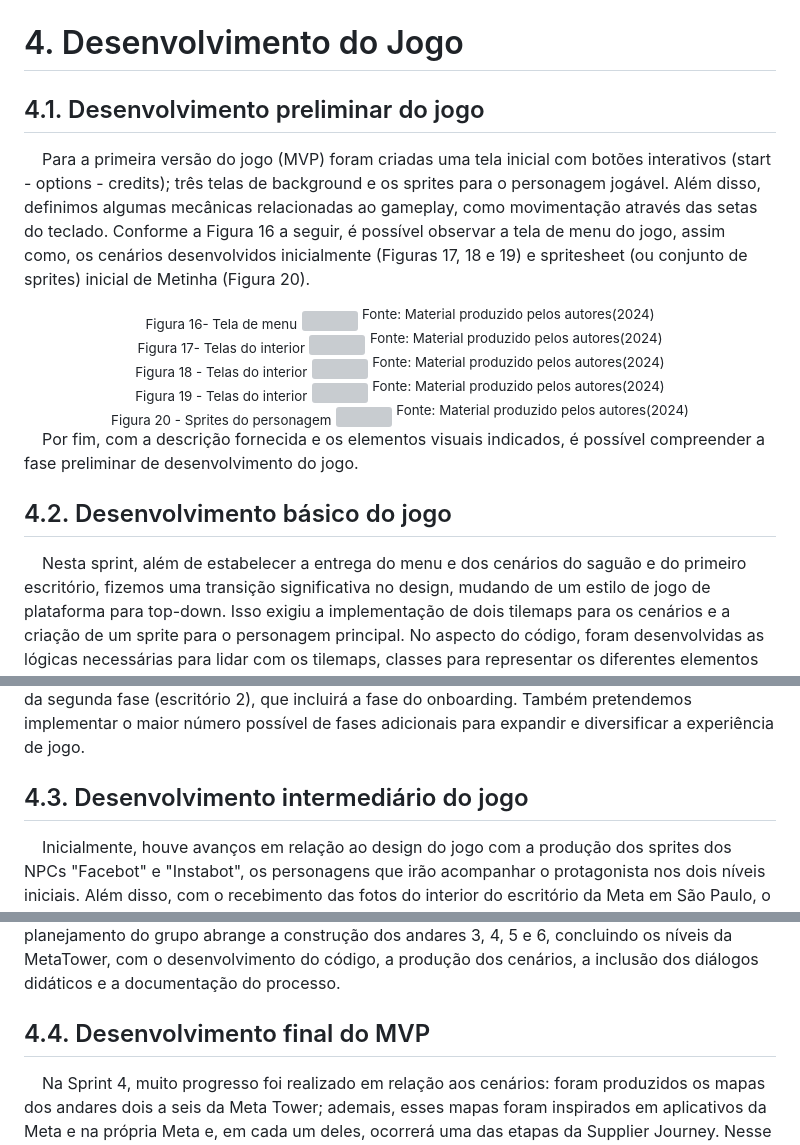
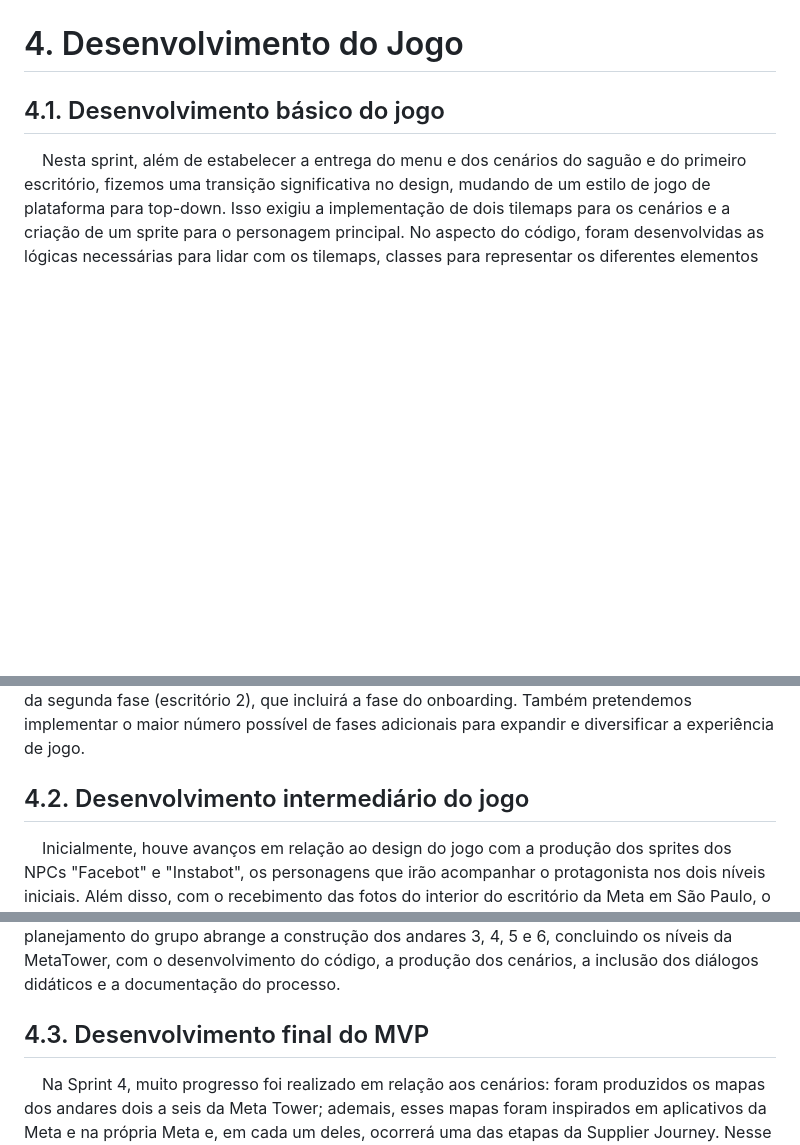
Before and after one commit to theVersan/metamakers, a Markdown page: 2024-T0014-IN01-G02-main/document/gdd.md, 3 parts joined by grey strips. Drawn GitHub-style; blank space fills up the shorter version; grey boxes are pictures that could not be loaded.

Commit message:
redefine seções

```diff
--- a/2024-T0014-IN01-G02-main/document/gdd.md
+++ b/2024-T0014-IN01-G02-main/document/gdd.md
@@ -571,43 +571,8 @@ Após subir, Metinha chega ao andar inspirado no Facebook, onde há a primeira t
 
 # <a name="c4"></a>4. Desenvolvimento do Jogo
 
-## 4.1. Desenvolvimento preliminar do jogo
 
-&nbsp;&nbsp;&nbsp;&nbsp;Para a primeira versão do jogo (MVP) foram criadas uma tela inicial com botões interativos (start - options - credits); três telas de background e os sprites para o personagem jogável. Além disso, definimos algumas mecânicas relacionadas ao gameplay, como movimentação através das setas do teclado. Conforme a Figura 16 a seguir, é possível observar a tela de menu do jogo, assim como, os cenários desenvolvidos inicialmente (Figuras 17, 18 e 19) e spritesheet (ou conjunto de sprites) inicial de Metinha (Figura 20).
-
-<div align="center">
-<sub>Figura 16- Tela de menu</sub>
-<img src="/document/assets/menu_screen.jpeg" width="100%">
-<sup>Fonte: Material produzido pelos autores(2024)</sup>
-</div>
-
-<div align="center">
-<sub>Figura  17- Telas do interior</sub>
-<img src="/document/assets/office_screen.jpeg" width="100%">
-<sup>Fonte: Material produzido pelos autores(2024)</sup>
-</div>
-
-<div align="center">
-<sub>Figura 18 - Telas do interior</sub>
-<img src="/document/assets/Inview.jpeg" width="100%">
-<sup>Fonte: Material produzido pelos autores(2024)</sup>
-</div>
-
-<div align="center">
-<sub>Figura 19 - Telas do interior</sub>
-<img src="/document/assets/Inview2.jpeg" width="100%">
-<sup>Fonte: Material produzido pelos autores(2024)</sup>
-</div>
-
-<div align="center">
-<sub>Figura 20 - Sprites do personagem</sub>
-<img src="/document/assets/SPRITE METINHA (1).png" width="100%">
-<sup>Fonte: Material produzido pelos autores(2024)</sup>
-</div>
-
-&nbsp;&nbsp;&nbsp;&nbsp;Por fim, com a descrição fornecida e os elementos visuais indicados, é possível compreender a fase preliminar de desenvolvimento do jogo. <br>
-
-## 4.2. Desenvolvimento básico do jogo
+## 4.1. Desenvolvimento básico do jogo
 
 &nbsp;&nbsp;&nbsp;&nbsp;Nesta sprint, além de estabelecer a entrega do menu e dos cenários do saguão e do primeiro escritório, fizemos uma transição significativa no design, mudando de um estilo de jogo de plataforma para top-down. Isso exigiu a implementação de dois tilemaps para os cenários e a criação de um sprite para o personagem principal. No aspecto do código, foram desenvolvidas as lógicas necessárias para lidar com os tilemaps, classes para representar os diferentes elementos do jogo e a integração entre as cenas, com destaque para o uso do elevador como trigger para a transição entre os cenários.
 <br>
@@ -616,7 +581,7 @@ Após subir, Metinha chega ao andar inspirado no Facebook, onde há a primeira t
 &nbsp;&nbsp;&nbsp;&nbsp;Para a próxima sprint, planejamos implementar a trilha sonora para aumentar a imersão do jogador, estabelecer as regras do jogo para tornar a experiência mais desafiadora e envolvente, criar um inventário para gerenciar os itens colecionáveis e aprofundar as mecânicas de jogo para proporcionar uma experiência mais rica e variada. Além disso, daremos foco ao desenvolvimento da segunda fase (escritório 2), que incluirá a fase do onboarding. Também pretendemos implementar o maior número possível de fases adicionais para expandir e diversificar a experiência de jogo.
 <br>
 
-## 4.3. Desenvolvimento intermediário do jogo
+## 4.2. Desenvolvimento intermediário do jogo
 
 &nbsp;&nbsp;&nbsp;&nbsp;Inicialmente, houve avanços em relação ao design do jogo com a produção dos sprites dos NPCs "Facebot" e "Instabot", os personagens que irão acompanhar o protagonista nos dois níveis iniciais. Além disso, com o recebimento das fotos do interior do escritório da Meta em São Paulo, o saguão e o primeiro andar foram refeitos, com influência das novas fontes visuais. Ainda mais, foram produzidos os sprites dos 5 fornecedores que irão ser analisados por Metinha na fase do Sourcing, contemplando as questões de diversidade discutidas com o parceiro na idealização dos personagens. <br>
 &nbsp;&nbsp;&nbsp;&nbsp;No escopo da programação, foram adicionadas as colisões entre o cenário e o Metinha, utilizando o software "Tiled" - usado na criação dos mapas - em conjunto com a biblioteca Phaser. Ainda mais, a cena "Menu" do jogo foi refatorada, de forma que o código foi reescrito conforme o paradigma da Programação Orientada a Objetos(POO), lecionada nas aulas desta última Sprint do módulo. Embora os botões "Opções" e "Créditos" ainda não estejam funcionais, a reestruturação do programa permitiu a inclusão futura de forma simplificada. Paralelamente, o código recém-escrito também foi comentado, mantendo a clareza e a legibilidade do programa.<br>
@@ -624,7 +589,7 @@ Após subir, Metinha chega ao andar inspirado no Facebook, onde há a primeira t
 &nbsp;&nbsp;&nbsp;&nbsp;Em continuidade, ocorreu a atualização das seções do GDD que tiveram alguma alteração, assim como, a redação ddas novas seções exigidas no artefato 5. Em paralelo à documentação, o enredo dos andares 3 e 4 foram aprofundados e preparados para a confecção, em termos de história. <br>
 &nbsp;&nbsp;&nbsp;&nbsp;Dessa forma, a sprint 3 foi relevante para o desenvolvimento do jogo, pois nela ocorreu avanços importantes em todas as áreas de construção do MVP. Finalmente, para a próxima sprint, o planejamento do grupo abrange a construção dos andares 3, 4, 5 e 6, concluindo os níveis da MetaTower, com o desenvolvimento do código, a produção dos cenários, a inclusão dos diálogos didáticos e a documentação do processo.
 
-## 4.4. Desenvolvimento final do MVP
+## 4.3. Desenvolvimento final do MVP
 
 &nbsp;&nbsp;&nbsp;&nbsp;Na Sprint 4, muito progresso foi realizado em relação aos cenários: foram produzidos os mapas dos andares dois a seis da Meta Tower; ademais, esses mapas foram inspirados em aplicativos da Meta e na própria Meta e, em cada um deles, ocorrerá uma das etapas da Supplier Journey. Nesse sentido, no andar dois, inspirado no Instagram, ocorre a etapa de “Onboarding”; no andar três, cujo tema é o WhatsApp, acontecerá um mini game relacionado à etapa de “Contracting”. Ainda, a etapa de “Goods / Service delivery” irá acontecer no quarto andar, o qual foi baseado na rede social Messenger; a etapa de “Invoices and Payments”, no quinto andar, foi inspirado no Threads; e, por fim, a etapa de “Offboarding and termination” ocorre no sexto e último andar, cujo design foi inspirado na própria Meta. Outrossim, foram implementados os mapas desses andares, os quais foram integrados entre si. <br>
 &nbsp;&nbsp;&nbsp;&nbsp;Também, foram feitos os mini games dos andares cinco e seis, e iniciados os mini games dos andares três e quatro. Nesse cenário, a tarefa a ser realizada no andar três é um questionário sobre importantes termos da respectiva etapa; esse questionário é realizado pela NPC Thatis em uma plataforma esteticamente semelhante ao WhatsApp. Ainda, no mini game do andar quatro, são recebidos alguns produtos que devem ser verificados em uma lista, para confirmar se tudo foi entregue corretamente. Já no andar cinco, o objetivo é realizar o pagamento dos boletos; enquanto no andar 6, deve-se verificar se todas as etapas do contrato foram realizadas, deve-se escolher, entre as alternativas apresentadas na tela, aquelas que devem ser realizadas, primeiramente pelo fornecedor e, depois, pela própria Meta. Também, o design do mini game do primeiro andar, o qual já havia sido implementado, foi refeito de acordo com instruções da professora Bruna. <br>
```
Also changed, not shown: other parts of 2024-T0014-IN01-G02-main/document/gdd.md (+1 -1 lines).
